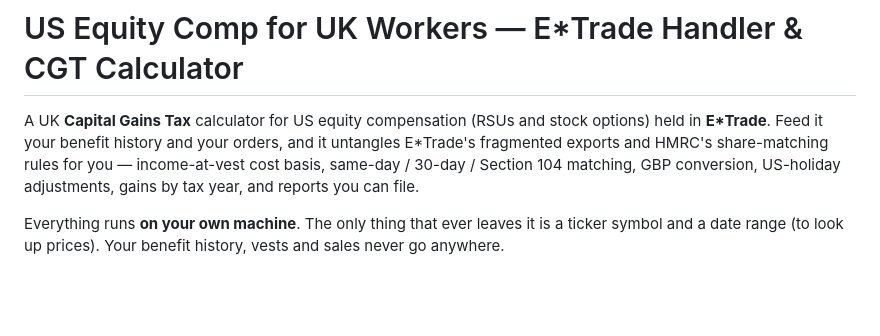
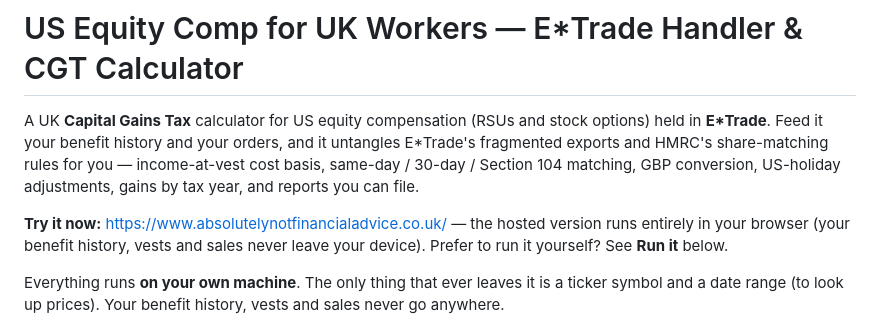
Before and after one commit to rdumasia303/us_equity_uk_employee_cgt, a Markdown page: README.md, the part around the change. GitHub-like rendering; blank space fills up the shorter version.

Commit message:
README: link the hosted version near the top
Co-Authored-By: Claude Opus 4.8 <noreply@anthropic.com>

```diff
--- a/README.md
+++ b/README.md
@@ -5,6 +5,10 @@ options) held in **E\*Trade**. Feed it your benefit history and your orders, and
 untangles E\*Trade's fragmented exports and HMRC's share-matching rules for you —
 income-at-vest cost basis, same-day / 30-day / Section 104 matching, GBP
 conversion, US-holiday adjustments, gains by tax year, and reports you can file.
+
+**Try it now:** <https://www.absolutelynotfinancialadvice.co.uk/> — the hosted
+version runs entirely in your browser (your benefit history, vests and sales
+never leave your device). Prefer to run it yourself? See **Run it** below.
 
 Everything runs **on your own machine**. The only thing that ever leaves it is a
 ticker symbol and a date range (to look up prices). Your benefit history, vests
```
